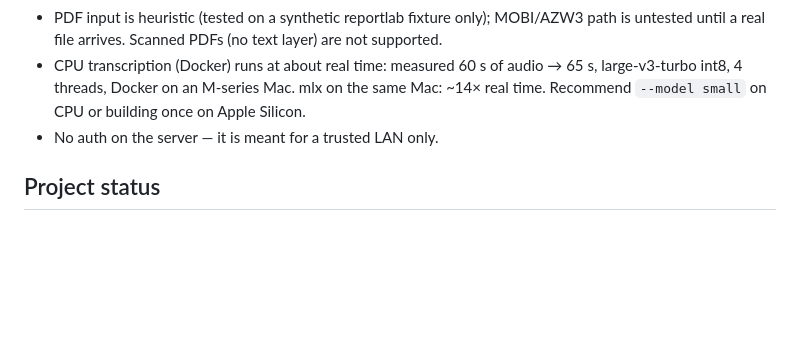
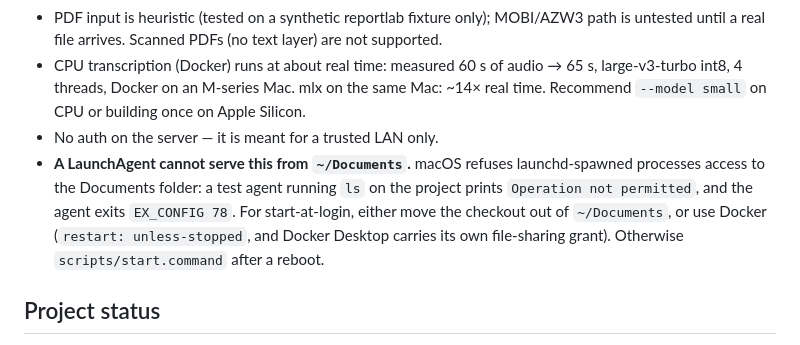
Before and after one commit to GabrielPower1969/ebook-audiobook-connector, a Markdown page: CLAUDE.md, the part around the change. GitHub-like rendering; blank space fills up the shorter version.

Commit message:
Record why start-at-login needs Docker or a different folder
A LaunchAgent pointed at this checkout exits EX_CONFIG 78. It is not the plist:
an agent running plain `ls` on the project prints "Operation not permitted",
because macOS refuses launchd-spawned processes access to ~/Documents. Written
down with the experiment so nobody spends another hour on it.

Co-Authored-By: Claude Opus 5 <noreply@anthropic.com>

```diff
--- a/CLAUDE.md
+++ b/CLAUDE.md
@@ -117,6 +117,11 @@ library/_dict/         dict.json(+.gz): only the words this library uses. Fetche
 - PDF input is heuristic (tested on a synthetic reportlab fixture only); MOBI/AZW3 path is untested until a real file arrives. Scanned PDFs (no text layer) are not supported.
 - CPU transcription (Docker) runs at about real time: measured 60 s of audio → 65 s, large-v3-turbo int8, 4 threads, Docker on an M-series Mac. mlx on the same Mac: ~14× real time. Recommend `--model small` on CPU or building once on Apple Silicon.
 - No auth on the server — it is meant for a trusted LAN only.
+- **A LaunchAgent cannot serve this from `~/Documents`.** macOS refuses launchd-spawned processes
+  access to the Documents folder: a test agent running `ls` on the project prints
+  `Operation not permitted`, and the agent exits `EX_CONFIG 78`. For start-at-login, either move
+  the checkout out of `~/Documents`, or use Docker (`restart: unless-stopped`, and Docker Desktop
+  carries its own file-sharing grant). Otherwise `scripts/start.command` after a reboot.
 
 ## Project status
 
```
